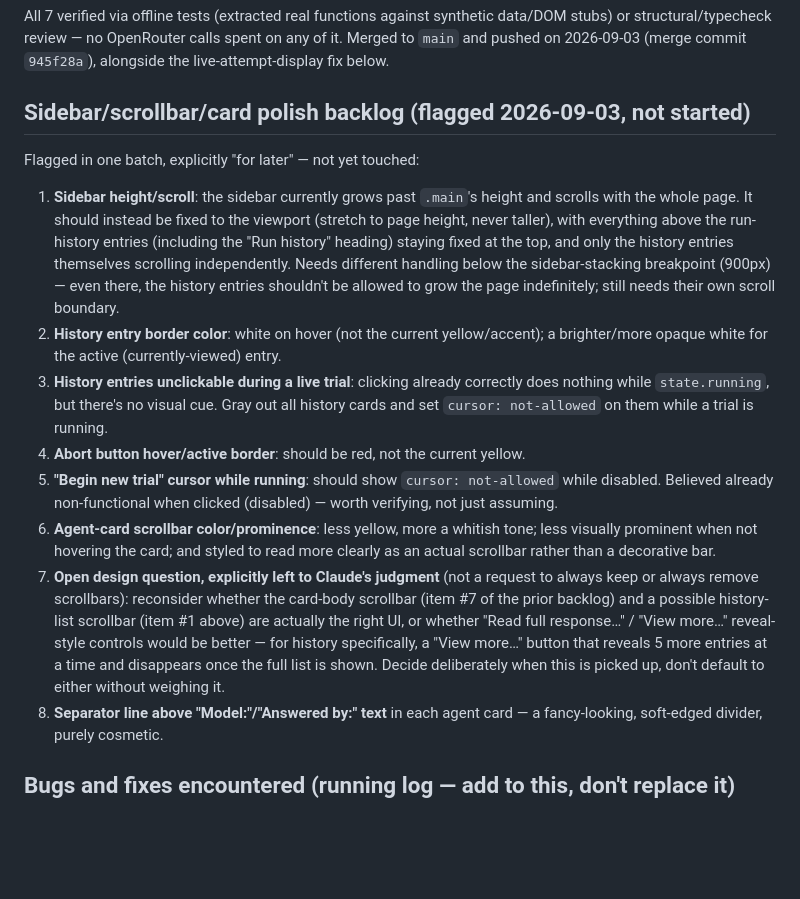
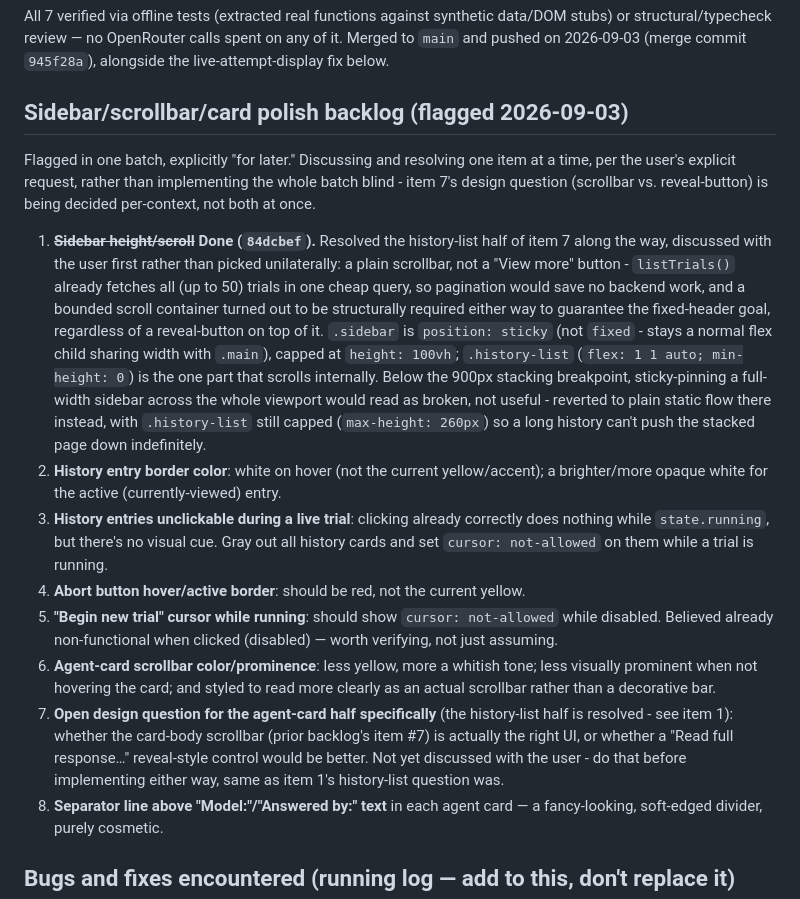
Before and after one commit to guycn1/tribunal, a Markdown page: CLAUDE.md, the part around the change. Rendered like a GitHub page; blank space fills up the shorter version.

Commit message:
Update CLAUDE.md: sidebar/history-list scroll fix done, backlog item 1
Co-Authored-By: Claude Sonnet 5 <noreply@anthropic.com>

```diff
--- a/CLAUDE.md
+++ b/CLAUDE.md
@@ -304,17 +304,17 @@ The call log table (column widths, badges, Duration, cost-in-cents, centering) r
 
 All 7 verified via offline tests (extracted real functions against synthetic data/DOM stubs) or structural/typecheck review — no OpenRouter calls spent on any of it. Merged to `main` and pushed on 2026-09-03 (merge commit `945f28a`), alongside the live-attempt-display fix below.
 
-## Sidebar/scrollbar/card polish backlog (flagged 2026-09-03, not started)
+## Sidebar/scrollbar/card polish backlog (flagged 2026-09-03)
 
-Flagged in one batch, explicitly "for later" — not yet touched:
+Flagged in one batch, explicitly "for later." Discussing and resolving one item at a time, per the user's explicit request, rather than implementing the whole batch blind - item 7's design question (scrollbar vs. reveal-button) is being decided per-context, not both at once.
 
-1. **Sidebar height/scroll**: the sidebar currently grows past `.main`'s height and scrolls with the whole page. It should instead be fixed to the viewport (stretch to page height, never taller), with everything above the run-history entries (including the "Run history" heading) staying fixed at the top, and only the history entries themselves scrolling independently. Needs different handling below the sidebar-stacking breakpoint (900px) — even there, the history entries shouldn't be allowed to grow the page indefinitely; still needs their own scroll boundary.
+1. ~~**Sidebar height/scroll**~~ **Done (`84dcbef`).** Resolved the history-list half of item 7 along the way, discussed with the user first rather than picked unilaterally: a plain scrollbar, not a "View more" button - `listTrials()` already fetches all (up to 50) trials in one cheap query, so pagination would save no backend work, and a bounded scroll container turned out to be structurally required either way to guarantee the fixed-header goal, regardless of a reveal-button on top of it. `.sidebar` is `position: sticky` (not `fixed` - stays a normal flex child sharing width with `.main`), capped at `height: 100vh`; `.history-list` (`flex: 1 1 auto; min-height: 0`) is the one part that scrolls internally. Below the 900px stacking breakpoint, sticky-pinning a full-width sidebar across the whole viewport would read as broken, not useful - reverted to plain static flow there instead, with `.history-list` still capped (`max-height: 260px`) so a long history can't push the stacked page down indefinitely.
 2. **History entry border color**: white on hover (not the current yellow/accent); a brighter/more opaque white for the active (currently-viewed) entry.
 3. **History entries unclickable during a live trial**: clicking already correctly does nothing while `state.running`, but there's no visual cue. Gray out all history cards and set `cursor: not-allowed` on them while a trial is running.
 4. **Abort button hover/active border**: should be red, not the current yellow.
 5. **"Begin new trial" cursor while running**: should show `cursor: not-allowed` while disabled. Believed already non-functional when clicked (disabled) — worth verifying, not just assuming.
 6. **Agent-card scrollbar color/prominence**: less yellow, more a whitish tone; less visually prominent when not hovering the card; and styled to read more clearly as an actual scrollbar rather than a decorative bar.
-7. **Open design question, explicitly left to Claude's judgment** (not a request to always keep or always remove scrollbars): reconsider whether the card-body scrollbar (item #7 of the prior backlog) and a possible history-list scrollbar (item #1 above) are actually the right UI, or whether "Read full response…" / "View more…" reveal-style controls would be better — for history specifically, a "View more…" button that reveals 5 more entries at a time and disappears once the full list is shown. Decide deliberately when this is picked up, don't default to either without weighing it.
+7. **Open design question for the agent-card half specifically** (the history-list half is resolved - see item 1): whether the card-body scrollbar (prior backlog's item #7) is actually the right UI, or whether a "Read full response…" reveal-style control would be better. Not yet discussed with the user - do that before implementing either way, same as item 1's history-list question was.
 8. **Separator line above "Model:"/"Answered by:" text** in each agent card — a fancy-looking, soft-edged divider, purely cosmetic.
 
 ## Bugs and fixes encountered (running log — add to this, don't replace it)
```
